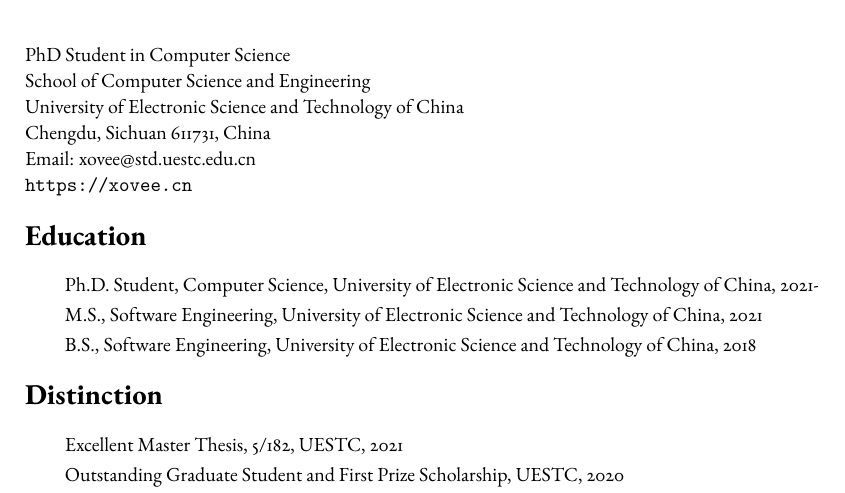
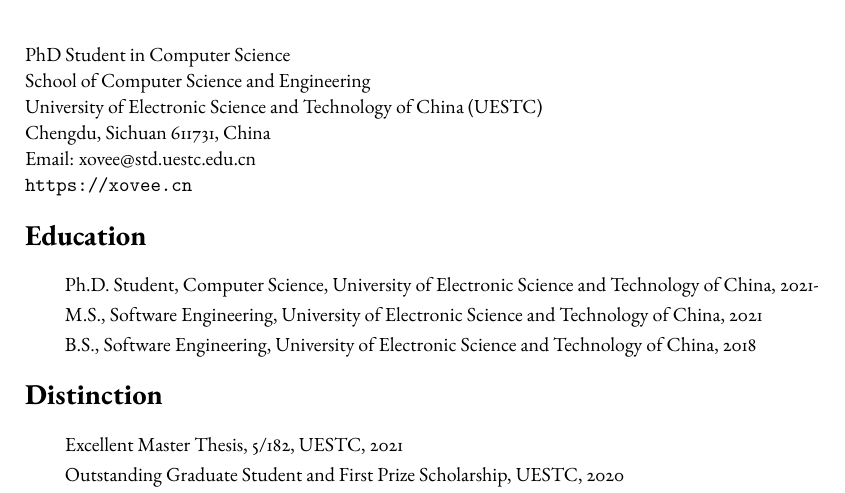
Before and after one commit to shmizhang/xovee.github.io, a LaTeX CV (archive/cv-build/cv.tex): part of page 1 of 3, cut so that both start at the same text. Compiled offline with pdfLaTeX; a missing font is replaced by an installed copy or a similar font.

Commit message:
update cv

```diff
--- a/archive/cv-build/cv.tex
+++ b/archive/cv-build/cv.tex
@@ -45,7 +45,7 @@
 
 \noindent School of Computer Science and Engineering
 
-\noindent University of Electronic Science and Technology of China
+\noindent University of Electronic Science and Technology of China (UESTC)
 
 \noindent Chengdu, Sichuan 611731, China
 
```
Also changed, not shown: archive/cv-build/cv.pdf.
